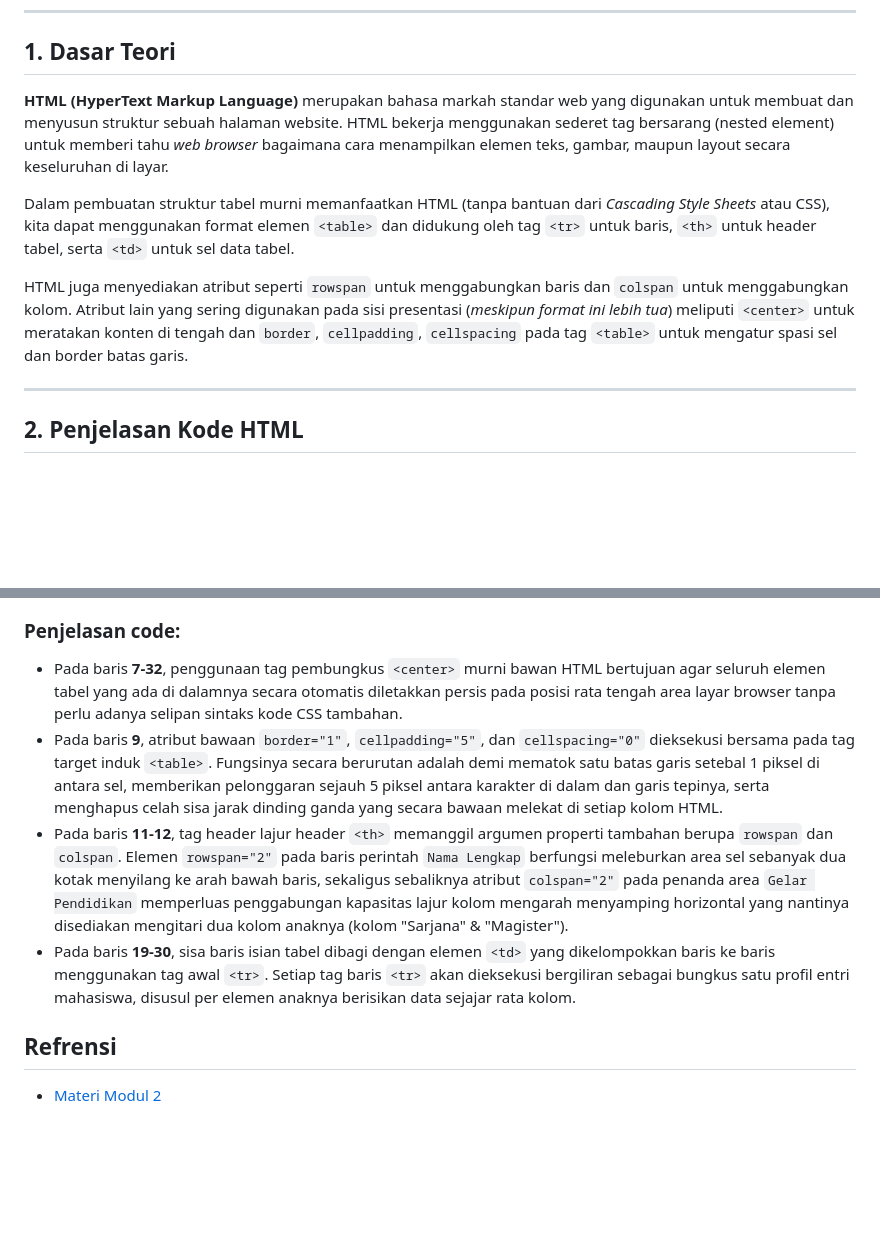
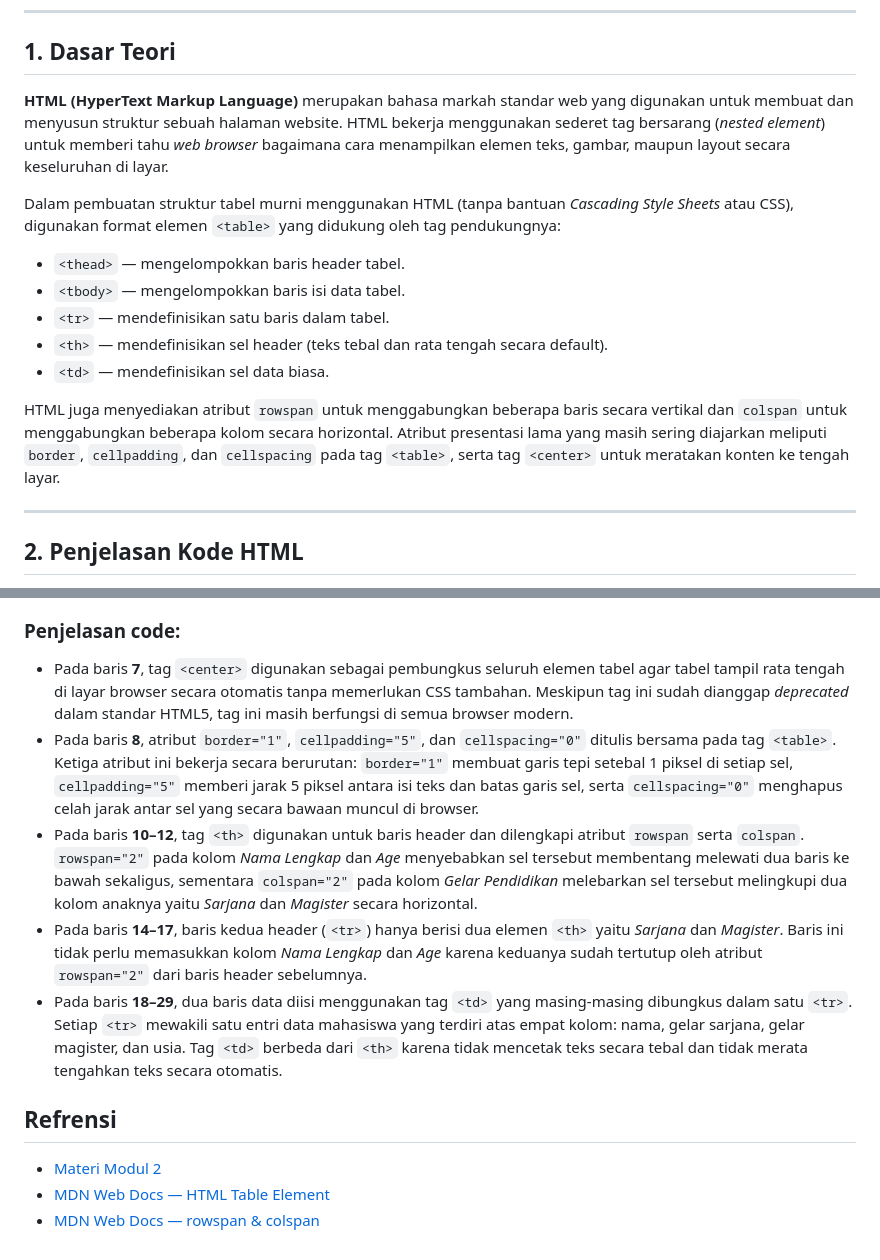
Before and after one commit to Aplikasi-Berbasis-Platform-S1IF-11-01/modul-2, a Markdown page: 2311102129_Hamid-Sabirin/Modul-2__2311102129_Hamid-Sabirin.md, 2 parts joined by grey strips. Rendered like a GitHub page; blank space fills up the shorter version.

Commit message:
Modul-2_2311102129_Hamid Sabirin

```diff
--- a/2311102129_Hamid-Sabirin/Modul-2__2311102129_Hamid-Sabirin.md
+++ b/2311102129_Hamid-Sabirin/Modul-2__2311102129_Hamid-Sabirin.md
@@ -34,11 +34,16 @@
 
 ## 1. Dasar Teori
 
-**HTML (HyperText Markup Language)** merupakan bahasa markah standar web yang digunakan untuk membuat dan menyusun struktur sebuah halaman website. HTML bekerja menggunakan sederet tag bersarang (nested element) untuk memberi tahu *web browser* bagaimana cara menampilkan elemen teks, gambar, maupun layout secara keseluruhan di layar.
+**HTML (HyperText Markup Language)** merupakan bahasa markah standar web yang digunakan untuk membuat dan menyusun struktur sebuah halaman website. HTML bekerja menggunakan sederet tag bersarang (*nested element*) untuk memberi tahu *web browser* bagaimana cara menampilkan elemen teks, gambar, maupun layout secara keseluruhan di layar.
 
-Dalam pembuatan struktur tabel murni memanfaatkan HTML (tanpa bantuan dari *Cascading Style Sheets* atau CSS), kita dapat menggunakan format elemen `<table>` dan didukung oleh tag `<tr>` untuk baris, `<th>` untuk header tabel, serta `<td>` untuk sel data tabel.
+Dalam pembuatan struktur tabel murni menggunakan HTML (tanpa bantuan *Cascading Style Sheets* atau CSS), digunakan format elemen `<table>` yang didukung oleh tag pendukungnya:
+- `<thead>` — mengelompokkan baris header tabel.
+- `<tbody>` — mengelompokkan baris isi data tabel.
+- `<tr>` — mendefinisikan satu baris dalam tabel.
+- `<th>` — mendefinisikan sel header (teks tebal dan rata tengah secara default).
+- `<td>` — mendefinisikan sel data biasa.
 
-HTML juga menyediakan atribut seperti `rowspan` untuk menggabungkan baris dan `colspan` untuk menggabungkan kolom. Atribut lain yang sering digunakan pada sisi presentasi (*meskipun format ini lebih tua*) meliputi `<center>` untuk meratakan konten di tengah dan `border`, `cellpadding`, `cellspacing` pada tag `<table>` untuk mengatur spasi sel dan border batas garis.
+HTML juga menyediakan atribut `rowspan` untuk menggabungkan beberapa baris secara vertikal dan `colspan` untuk menggabungkan beberapa kolom secara horizontal. Atribut presentasi lama yang masih sering diajarkan meliputi `border`, `cellpadding`, dan `cellspacing` pada tag `<table>`, serta tag `<center>` untuk meratakan konten ke tengah layar.
 
 ---
 
@@ -90,11 +95,13 @@ Berikut ini adalah implementasi tabel berdasarkan struktur dasar HTML murni bese
 
 ### Penjelasan code:
 
-- Pada baris **7-32**, penggunaan tag pembungkus `<center>` murni bawan HTML bertujuan agar seluruh elemen tabel yang ada di dalamnya secara otomatis diletakkan persis pada posisi rata tengah area layar browser tanpa perlu adanya selipan sintaks kode CSS tambahan.
-- Pada baris **9**, atribut bawaan `border="1"`, `cellpadding="5"`, dan `cellspacing="0"` dieksekusi bersama pada tag target induk `<table>`. Fungsinya secara berurutan adalah demi mematok satu batas garis setebal 1 piksel di antara sel, memberikan pelonggaran sejauh 5 piksel antara karakter di dalam dan garis tepinya, serta menghapus celah sisa jarak dinding ganda yang secara bawaan melekat di setiap kolom HTML.
-- Pada baris **11-12**, tag header lajur header `<th>` memanggil argumen properti tambahan berupa `rowspan` dan `colspan`. Elemen `rowspan="2"` pada baris perintah `Nama Lengkap` berfungsi meleburkan area sel sebanyak dua kotak menyilang ke arah bawah baris, sekaligus sebaliknya atribut `colspan="2"` pada penanda area `Gelar Pendidikan` memperluas penggabungan kapasitas lajur kolom mengarah menyamping horizontal yang nantinya disediakan mengitari dua kolom anaknya (kolom "Sarjana" & "Magister").
-- Pada baris **19-30**, sisa baris isian tabel dibagi dengan elemen `<td>` yang dikelompokkan baris ke baris menggunakan tag awal `<tr>`. Setiap tag baris `<tr>` akan dieksekusi bergiliran sebagai bungkus satu profil entri mahasiswa, disusul per elemen anaknya berisikan data sejajar rata kolom.
+- Pada baris **7**, tag `<center>` digunakan sebagai pembungkus seluruh elemen tabel agar tabel tampil rata tengah di layar browser secara otomatis tanpa memerlukan CSS tambahan. Meskipun tag ini sudah dianggap *deprecated* dalam standar HTML5, tag ini masih berfungsi di semua browser modern.
+- Pada baris **8**, atribut `border="1"`, `cellpadding="5"`, dan `cellspacing="0"` ditulis bersama pada tag `<table>`. Ketiga atribut ini bekerja secara berurutan: `border="1"` membuat garis tepi setebal 1 piksel di setiap sel, `cellpadding="5"` memberi jarak 5 piksel antara isi teks dan batas garis sel, serta `cellspacing="0"` menghapus celah jarak antar sel yang secara bawaan muncul di browser.
+- Pada baris **10–12**, tag `<th>` digunakan untuk baris header dan dilengkapi atribut `rowspan` serta `colspan`. `rowspan="2"` pada kolom *Nama Lengkap* dan *Age* menyebabkan sel tersebut membentang melewati dua baris ke bawah sekaligus, sementara `colspan="2"` pada kolom *Gelar Pendidikan* melebarkan sel tersebut melingkupi dua kolom anaknya yaitu *Sarjana* dan *Magister* secara horizontal.
+- Pada baris **14–17**, baris kedua header (`<tr>`) hanya berisi dua elemen `<th>` yaitu *Sarjana* dan *Magister*. Baris ini tidak perlu memasukkan kolom *Nama Lengkap* dan *Age* karena keduanya sudah tertutup oleh atribut `rowspan="2"` dari baris header sebelumnya.
+- Pada baris **18–29**, dua baris data diisi menggunakan tag `<td>` yang masing-masing dibungkus dalam satu `<tr>`. Setiap `<tr>` mewakili satu entri data mahasiswa yang terdiri atas empat kolom: nama, gelar sarjana, gelar magister, dan usia. Tag `<td>` berbeda dari `<th>` karena tidak mencetak teks secara tebal dan tidak merata tengahkan teks secara otomatis.
 
 ## Refrensi
-
 - [Materi Modul 2](https://drive.google.com/file/d/1Gcsi-U4rzqU0GC6dYTlzO7KUthrGoL8q/view?usp=sharing)
+- [MDN Web Docs — HTML Table Element](https://developer.mozilla.org/en-US/docs/Web/HTML/Element/table)
+- [MDN Web Docs — rowspan & colspan](https://developer.mozilla.org/en-US/docs/Web/HTML/Element/td#attributes)
```
